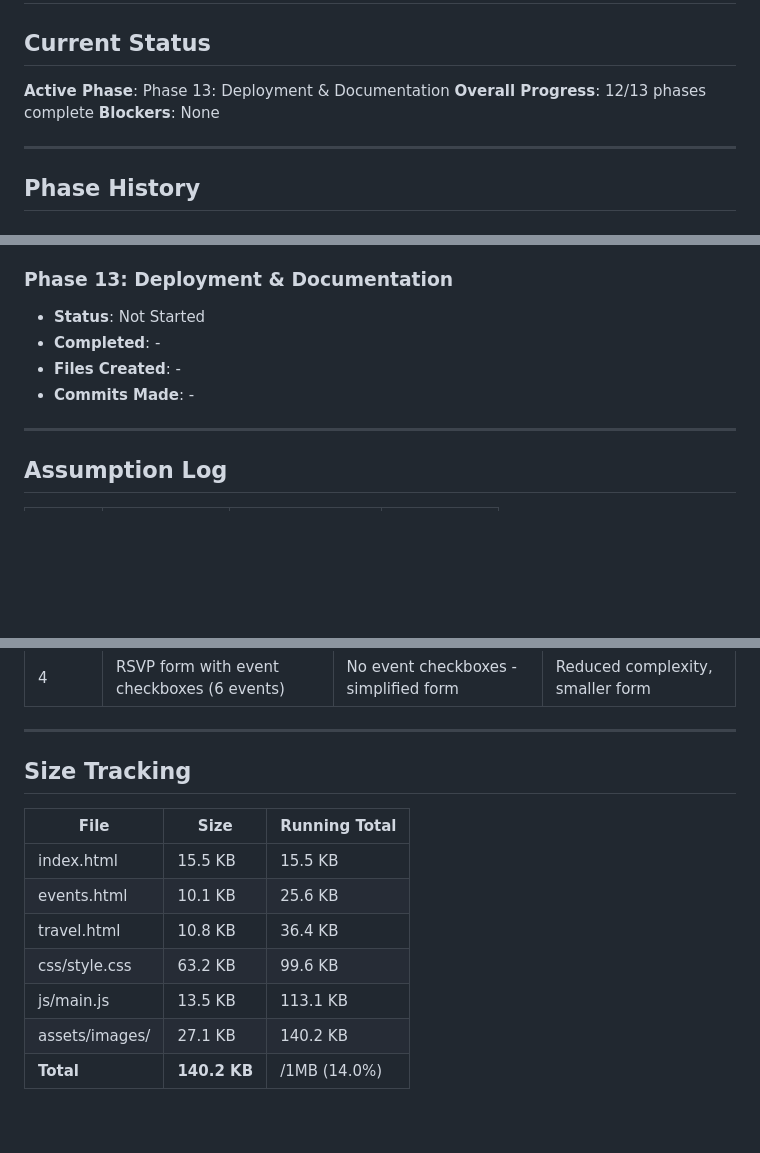
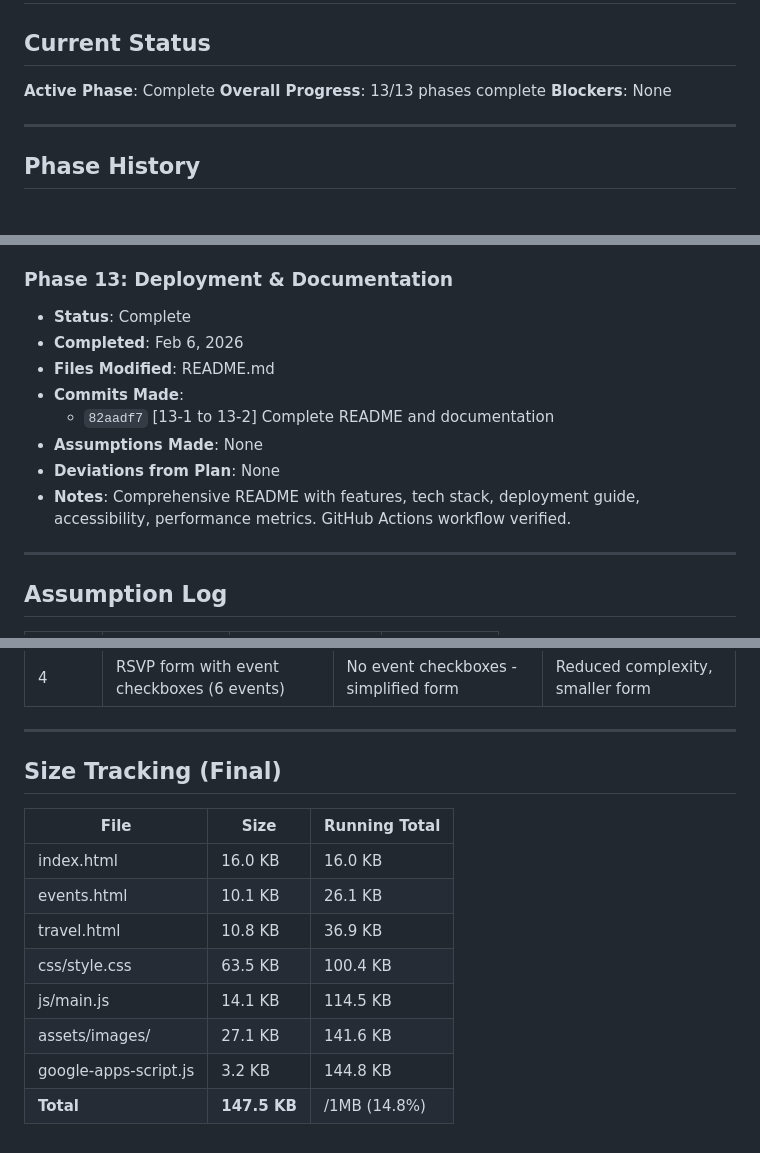
Before and after one commit to pb73-max/WeddingWebsiteFINALtheme, a Markdown page: PROGRESS.md, 3 parts joined by grey strips. GitHub-like rendering; blank space fills up the shorter version.

Commit message:
[13-complete] Project complete - all 13 phases finished
Final Statistics:
- Total size: 147.5 KB (14.8% of 1MB limit)
- 3 HTML pages (index, events, travel)
- 7 SVG assets
- 1 CSS file (63.5 KB)
- 1 JS file (14.1 KB)

All phases completed:
1. Project Setup
2. Global Layout & Navigation
3. Hero Section
4. RSVP Form
5. Dress Code Section
6. Events Timeline
7. Travel Guide
8. SVG Assets
9. Animations & Polish
10. Responsive Design
11. Accessibility Audit
12. RSVP Backend
13. Deployment & Documentation

Co-Authored-By: Claude Opus 4.5 <noreply@anthropic.com>

```diff
--- a/PROGRESS.md
+++ b/PROGRESS.md
@@ -1,8 +1,8 @@
 # Prerna & Arpit Wedding Website - Progress Tracker
 
 ## Current Status
-**Active Phase**: Phase 13: Deployment & Documentation
-**Overall Progress**: 12/13 phases complete
+**Active Phase**: Complete
+**Overall Progress**: 13/13 phases complete
 **Blockers**: None
 
 ---
@@ -138,10 +138,14 @@
 - **Notes**: Google Apps Script with doPost/doGet handlers, comprehensive setup guide, demo mode when endpoint not configured
 
 ### Phase 13: Deployment & Documentation
-- **Status**: Not Started
-- **Completed**: -
-- **Files Created**: -
-- **Commits Made**: -
+- **Status**: Complete
+- **Completed**: Feb 6, 2026
+- **Files Modified**: README.md
+- **Commits Made**:
+  - `82aadf7` [13-1 to 13-2] Complete README and documentation
+- **Assumptions Made**: None
+- **Deviations from Plan**: None
+- **Notes**: Comprehensive README with features, tech stack, deployment guide, accessibility, performance metrics. GitHub Actions workflow verified.
 
 ---
 
@@ -161,14 +165,15 @@
 
 ---
 
-## Size Tracking
+## Size Tracking (Final)
 
 | File | Size | Running Total |
 |------|------|---------------|
-| index.html | 15.5 KB | 15.5 KB |
-| events.html | 10.1 KB | 25.6 KB |
-| travel.html | 10.8 KB | 36.4 KB |
-| css/style.css | 63.2 KB | 99.6 KB |
-| js/main.js | 13.5 KB | 113.1 KB |
-| assets/images/ | 27.1 KB | 140.2 KB |
-| **Total** | **140.2 KB** | /1MB (14.0%)
+| index.html | 16.0 KB | 16.0 KB |
+| events.html | 10.1 KB | 26.1 KB |
+| travel.html | 10.8 KB | 36.9 KB |
+| css/style.css | 63.5 KB | 100.4 KB |
+| js/main.js | 14.1 KB | 114.5 KB |
+| assets/images/ | 27.1 KB | 141.6 KB |
+| google-apps-script.js | 3.2 KB | 144.8 KB |
+| **Total** | **147.5 KB** | /1MB (14.8%)
```
Also changed, not shown: RESTORE_POINTS.md (+11 -2 lines).
